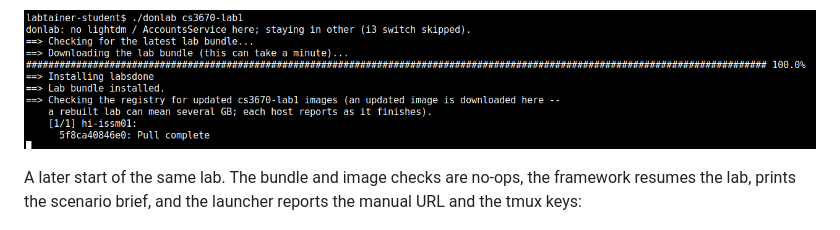
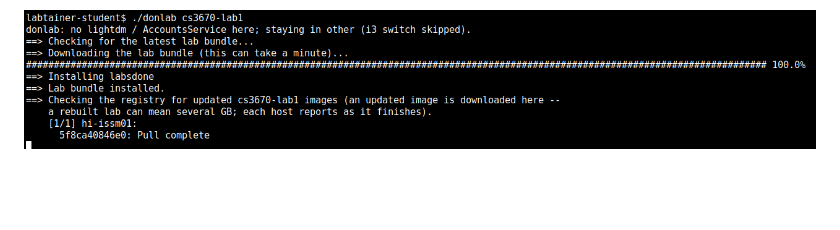
Before and after one commit to spencer-dollahite/imodule, a Markdown page: README.md, the part around the change. Drawn GitHub-style; blank space fills up the shorter version.

Commit message:
README: drop the second-run lead-in sentence
Co-Authored-By: Claude Fable 5.1 <noreply@anthropic.com>
Claude-Session: https://claude.ai/code/session_01AaSdgzYGLNDb9nAMyxsEmw

```diff
--- a/README.md
+++ b/README.md
@@ -233,10 +233,6 @@ The first start, showing the bundle download and installation followed by the im
 
 ![donlab first run: bundle downloaded and installed, lab image pulled](docs/img/donlab-first-run.png)
 
-A later start of the same lab. The bundle and image checks are no-ops, the framework
-resumes the lab, prints the scenario brief, and the launcher reports the manual URL and the
-tmux keys:
-
 ![donlab second run: bundle and images up to date, scenario brief, manual URL, tmux hint](docs/img/donlab-run.png)
 
 *Captured on a development machine, so the i3 switch is skipped and the manual path
```
